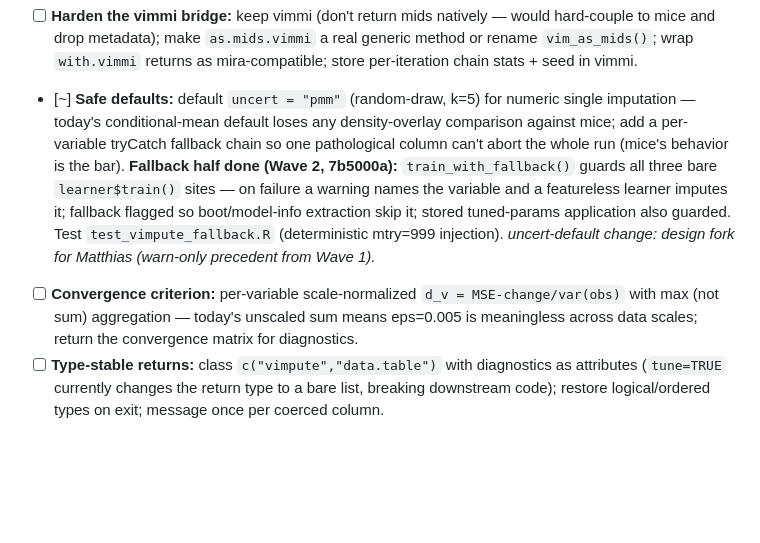
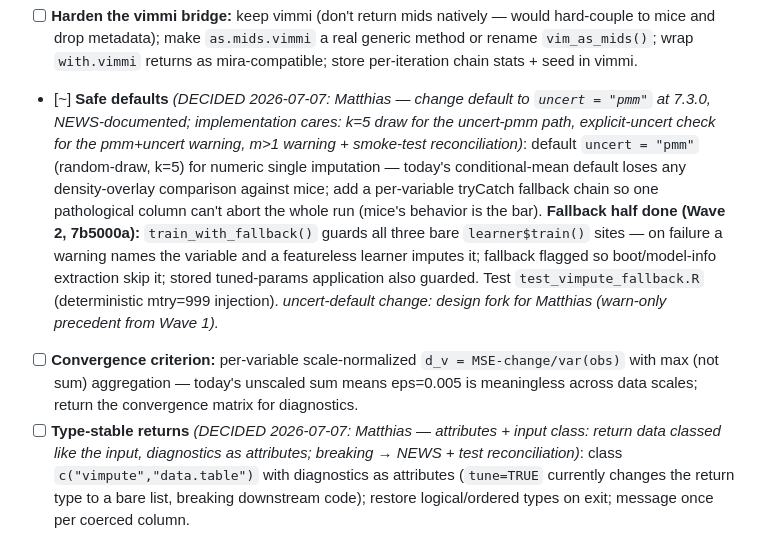
Before and after one commit to statistikat/VIM, a Markdown page: dev-notes/improvement-audit-2026-07-02.md, the part around the change. Drawn GitHub-style; blank space fills up the shorter version.

Commit message:
dev-notes: record Wave-2 design decisions (type-stable returns; uncert='pmm' default at 7.3.0)

```diff
--- a/dev-notes/improvement-audit-2026-07-02.md
+++ b/dev-notes/improvement-audit-2026-07-02.md
@@ -319,7 +319,9 @@ contracts — sketches in the appendix, headlines here:
 - [ ] **Harden the vimmi bridge:** keep vimmi (don't return mids natively — would hard-couple to
   mice and drop metadata); make `as.mids.vimmi` a real generic method or rename `vim_as_mids()`;
   wrap `with.vimmi` returns as mira-compatible; store per-iteration chain stats + seed in vimmi.
-- [~] **Safe defaults:** default `uncert = "pmm"` (random-draw, k=5) for numeric single imputation
+- [~] **Safe defaults** *(DECIDED 2026-07-07: Matthias — change default to `uncert = "pmm"` at
+  7.3.0, NEWS-documented; implementation cares: k=5 draw for the uncert-pmm path, explicit-uncert
+  check for the pmm+uncert warning, m>1 warning + smoke-test reconciliation)*: default `uncert = "pmm"` (random-draw, k=5) for numeric single imputation
   — today's conditional-mean default loses any density-overlay comparison against mice; add a
   per-variable tryCatch fallback chain so one pathological column can't abort the whole run
   (mice's behavior is the bar). **Fallback half done (Wave 2, 7b5000a):** `train_with_fallback()`
@@ -330,7 +332,9 @@ contracts — sketches in the appendix, headlines here:
 - [ ] **Convergence criterion:** per-variable scale-normalized `d_v = MSE-change/var(obs)` with max
   (not sum) aggregation — today's unscaled sum means eps=0.005 is meaningless across data scales;
   return the convergence matrix for diagnostics.
-- [ ] **Type-stable returns:** class `c("vimpute","data.table")` with diagnostics as attributes
+- [ ] **Type-stable returns** *(DECIDED 2026-07-07: Matthias — attributes + input class: return
+  data classed like the input, diagnostics as attributes; breaking → NEWS + test reconciliation)*:
+  class `c("vimpute","data.table")` with diagnostics as attributes
   (`tune=TRUE` currently changes the return type to a bare list, breaking downstream code);
   restore logical/ordered types on exit; message once per coerced column.
 
```
